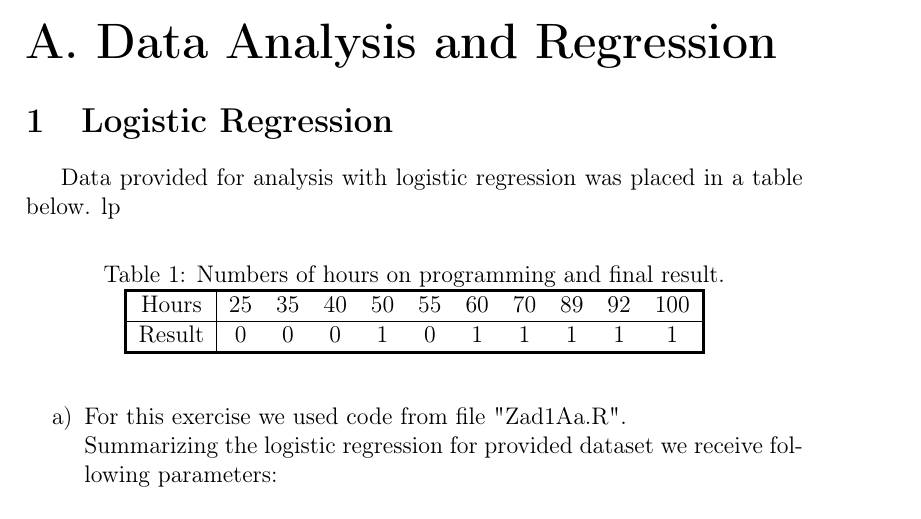
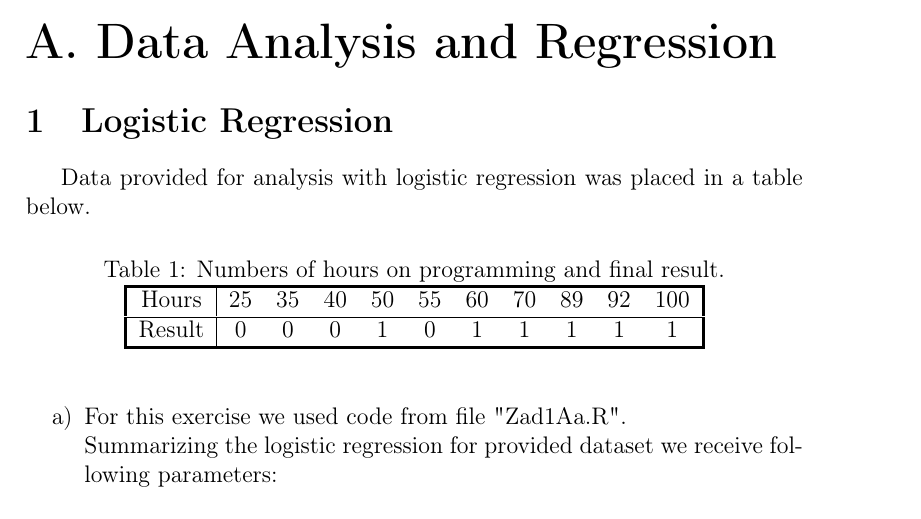
Before and after one commit to JanP5563/Alghoritms-class, a LaTeX document (Document.tex): part of page 1 of 4, cut so that both start at the same text. Compiled offline with pdfLaTeX.

Commit message:
Final edits to exA1 part 2

```diff
--- a/Document.tex
+++ b/Document.tex
@@ -32,7 +32,7 @@
 			\\\specialrule{1.5pt}{0pt}{0pt}
 		\end{tabular}
 	\end{table}
-	lp\begin{enumerate}[label=\alph*)]
+	\begin{enumerate}[label=\alph*)]
 		\item For this exercise we used code from file "Zad1Aa.R". \newline Summarizing the logistic regression for provided dataset we receive following parameters:
 		\newline
 		\begin{center}
```
Also changed, not shown: Document.pdf, 2 other files.
